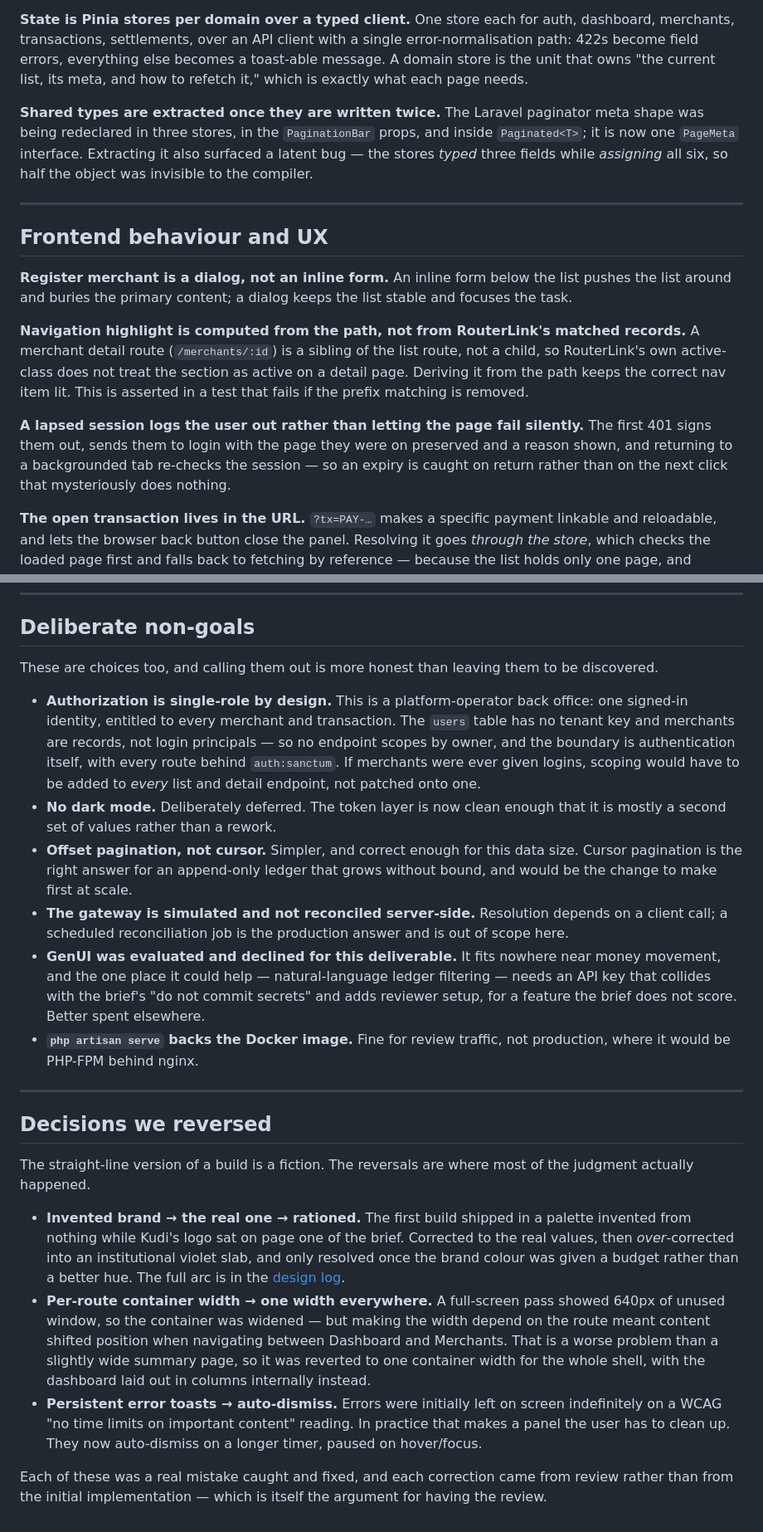
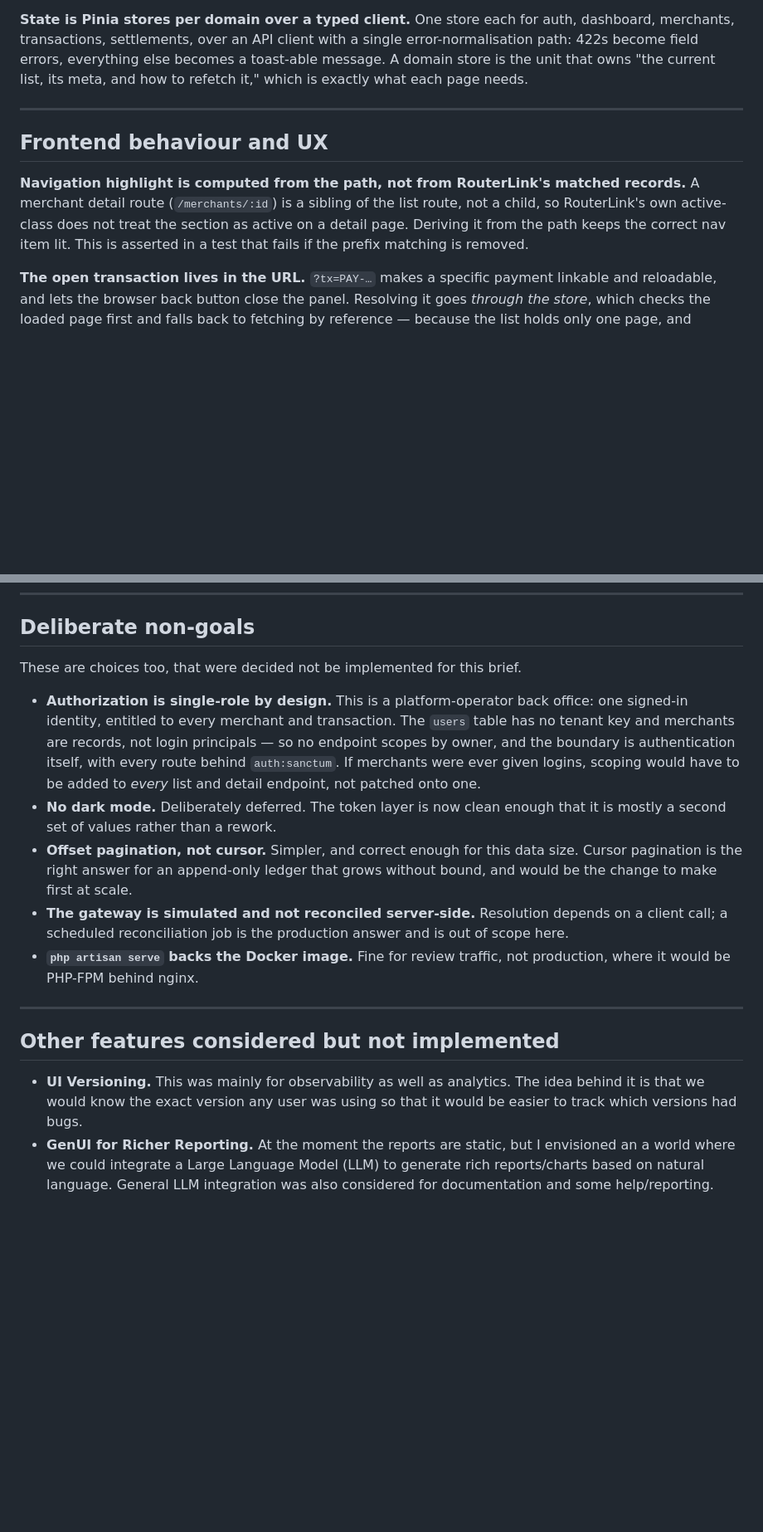
Before and after one commit to danagbemava/kudi, a Markdown page: docs/decisions.md, 2 parts joined by grey strips. Shown at 83% size. Rendered like a GitHub page; blank space fills up the shorter version.

Commit message:
docs: minor documentation updates

```diff
--- a/docs/decisions.md
+++ b/docs/decisions.md
@@ -109,27 +109,15 @@ merchants, transactions, settlements, over an API client with a single error-nor
 that owns "the current list, its meta, and how to refetch it," which is exactly what each page
 needs.
 
-**Shared types are extracted once they are written twice.** The Laravel paginator meta shape was
-being redeclared in three stores, in the `PaginationBar` props, and inside `Paginated<T>`; it is now
-one `PageMeta` interface. Extracting it also surfaced a latent bug — the stores *typed* three fields
-while *assigning* all six, so half the object was invisible to the compiler.
-
 ---
 
 ## Frontend behaviour and UX
 
-**Register merchant is a dialog, not an inline form.** An inline form below the list pushes the
-list around and buries the primary content; a dialog keeps the list stable and focuses the task.
 
 **Navigation highlight is computed from the path, not from RouterLink's matched records.** A merchant
 detail route (`/merchants/:id`) is a sibling of the list route, not a child, so RouterLink's own
 active-class does not treat the section as active on a detail page. Deriving it from the path keeps
 the correct nav item lit. This is asserted in a test that fails if the prefix matching is removed.
-
-**A lapsed session logs the user out rather than letting the page fail silently.** The first 401
-signs them out, sends them to login with the page they were on preserved and a reason shown, and
-returning to a backgrounded tab re-checks the session — so an expiry is caught on return rather than
-on the next click that mysteriously does nothing.
 
 **The open transaction lives in the URL.** `?tx=PAY-…` makes a specific payment linkable and
 reloadable, and lets the browser back button close the panel. Resolving it goes *through the store*,
@@ -192,7 +180,7 @@ simulated probability. This is how several of the bugs above were found in the f
 
 ## Deliberate non-goals
 
-These are choices too, and calling them out is more honest than leaving them to be discovered.
+These are choices too, that were decided not be implemented for this brief.
 
 - **Authorization is single-role by design.** This is a platform-operator back office: one signed-in
   identity, entitled to every merchant and transaction. The `users` table has no tenant key and
@@ -206,32 +194,15 @@ These are choices too, and calling them out is more honest than leaving them to
   change to make first at scale.
 - **The gateway is simulated and not reconciled server-side.** Resolution depends on a client call;
   a scheduled reconciliation job is the production answer and is out of scope here.
-- **GenUI was evaluated and declined for this deliverable.** It fits nowhere near money movement, and
-  the one place it could help — natural-language ledger filtering — needs an API key that collides
-  with the brief's "do not commit secrets" and adds reviewer setup, for a feature the brief does not
-  score. Better spent elsewhere.
 - **`php artisan serve` backs the Docker image.** Fine for review traffic, not production, where it
   would be PHP-FPM behind nginx.
 
 ---
 
-## Decisions we reversed
+## Other features considered but not implemented
 
-The straight-line version of a build is a fiction. The reversals are where most of the judgment
-actually happened.
-
-- **Invented brand → the real one → rationed.** The first build shipped in a palette invented from
-  nothing while Kudi's logo sat on page one of the brief. Corrected to the real values, then
-  *over*-corrected into an institutional violet slab, and only resolved once the brand colour was
-  given a budget rather than a better hue. The full arc is in the [design log](design-log.md).
-- **Per-route container width → one width everywhere.** A full-screen pass showed 640px of unused
-  window, so the container was widened — but making the width depend on the route meant content
-  shifted position when navigating between Dashboard and Merchants. That is a worse problem than a
-  slightly wide summary page, so it was reverted to one container width for the whole shell, with the
-  dashboard laid out in columns internally instead.
-- **Persistent error toasts → auto-dismiss.** Errors were initially left on screen indefinitely on a
-  WCAG "no time limits on important content" reading. In practice that makes a panel the user has to
-  clean up. They now auto-dismiss on a longer timer, paused on hover/focus.
-
-Each of these was a real mistake caught and fixed, and each correction came from review rather than
-from the initial implementation — which is itself the argument for having the review.
+- **UI Versioning.** This was mainly for observability as well as analytics. The idea behind it is that we would
+know the exact version any user was using so that it would be easier to track which versions had bugs.
+- **GenUI for Richer Reporting.** At the moment the reports are static, but I envisioned an a world where we could
+integrate a Large Language Model (LLM) to generate rich reports/charts based on natural language. General LLM integration
+was also considered for documentation and some help/reporting.
```
Also changed, not shown: other parts of docs/decisions.md (+2 -2 lines), docs/design-log.md (+1 -22 lines).
